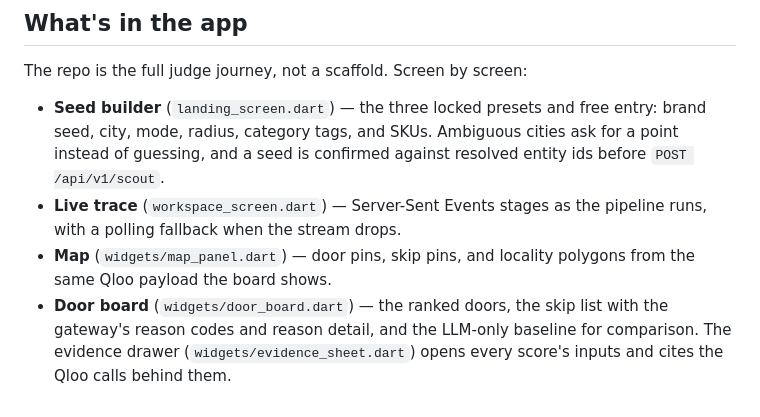
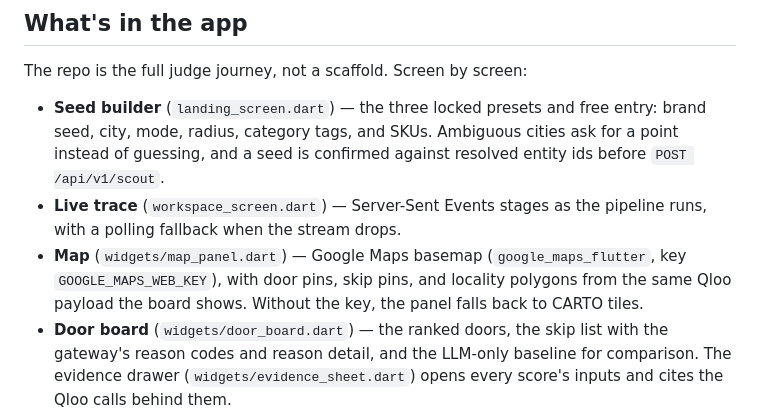
Before and after one commit to karum-labs/karum-client, a Markdown page: README.md, the part around the change. Rendered like a GitHub page.

Commit message:
docs: describe the Google Maps basemap in the README
Co-authored-by: Cursor <cursoragent@cursor.com>

```diff
--- a/README.md
+++ b/README.md
@@ -45,8 +45,10 @@ The repo is the full judge journey, not a scaffold. Screen by screen:
   resolved entity ids before `POST /api/v1/scout`.
 - **Live trace** (`workspace_screen.dart`) — Server-Sent Events stages as the
   pipeline runs, with a polling fallback when the stream drops.
-- **Map** (`widgets/map_panel.dart`) — door pins, skip pins, and locality
-  polygons from the same Qloo payload the board shows.
+- **Map** (`widgets/map_panel.dart`) — Google Maps basemap
+  (`google_maps_flutter`, key `GOOGLE_MAPS_WEB_KEY`), with door pins, skip
+  pins, and locality polygons from the same Qloo payload the board shows.
+  Without the key, the panel falls back to CARTO tiles.
 - **Door board** (`widgets/door_board.dart`) — the ranked doors, the skip list
   with the gateway's reason codes and reason detail, and the LLM-only baseline
   for comparison. The evidence drawer (`widgets/evidence_sheet.dart`) opens
```
